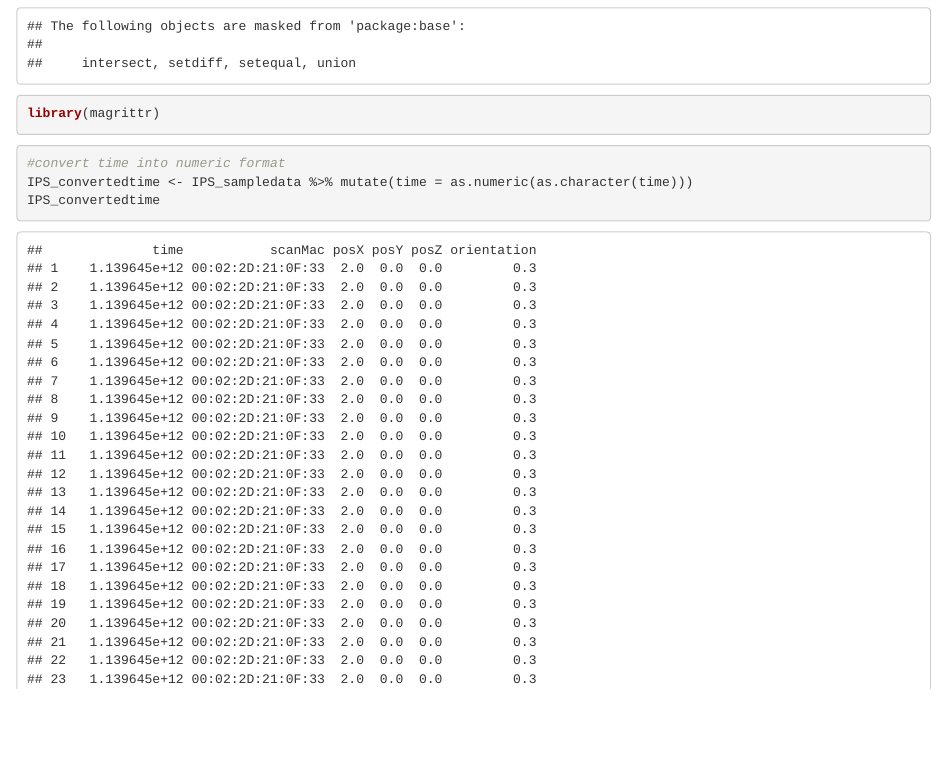
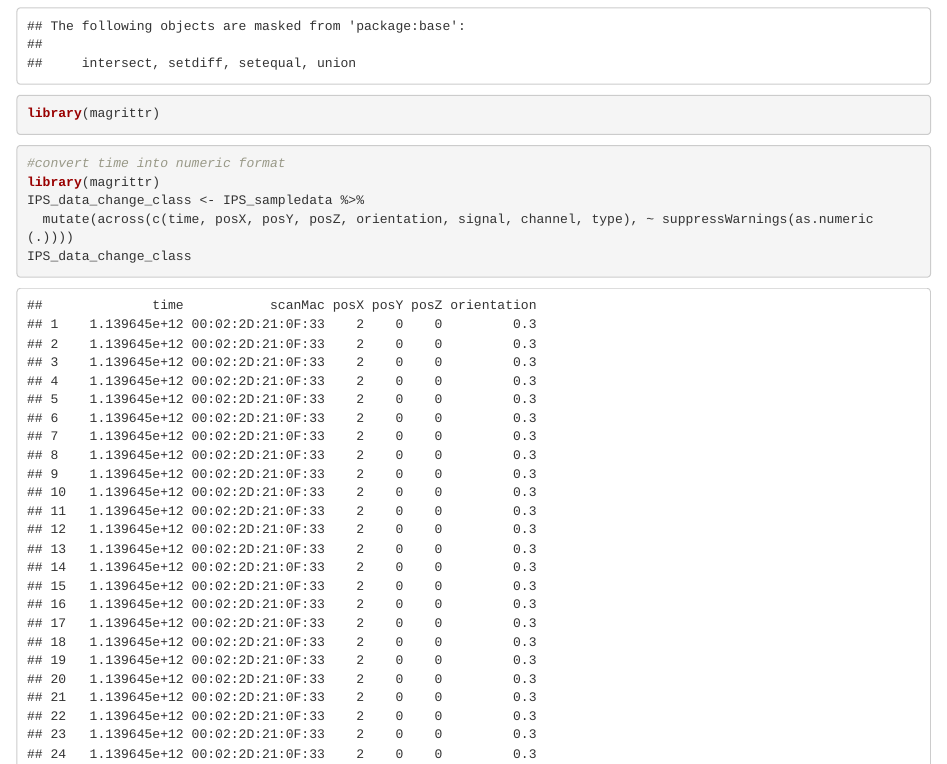
Before and after one commit to henrylam2001/Data-Visualization, an R Markdown document (Lab03/RLab3_IPS.Rmd): the page in a window 1100 px wide, from 860 px down. Rendered offline with R 4.5, knitr and Pandoc, with nearby package versions; drawn as R Markdown's standard HTML page in place of the format the file asks for.

Commit message:
fix on question 1

````diff
--- a/Lab03/RLab3_IPS.Rmd
+++ b/Lab03/RLab3_IPS.Rmd
@@ -40,8 +40,10 @@ library(magrittr)
 
 ```{r}
 #convert time into numeric format
-IPS_convertedtime <- IPS_sampledata %>% mutate(time = as.numeric(as.character(time)))
-IPS_convertedtime
+library(magrittr)
+IPS_data_change_class <- IPS_sampledata %>%
+  mutate(across(c(time, posX, posY, posZ, orientation, signal, channel, type), ~ suppressWarnings(as.numeric(.))))
+IPS_data_change_class
 ```
 
 ## Variable dictionary
````
Also changed, not shown: Lab03/RLab3_IPS.Rmd (2 more changed lines).
